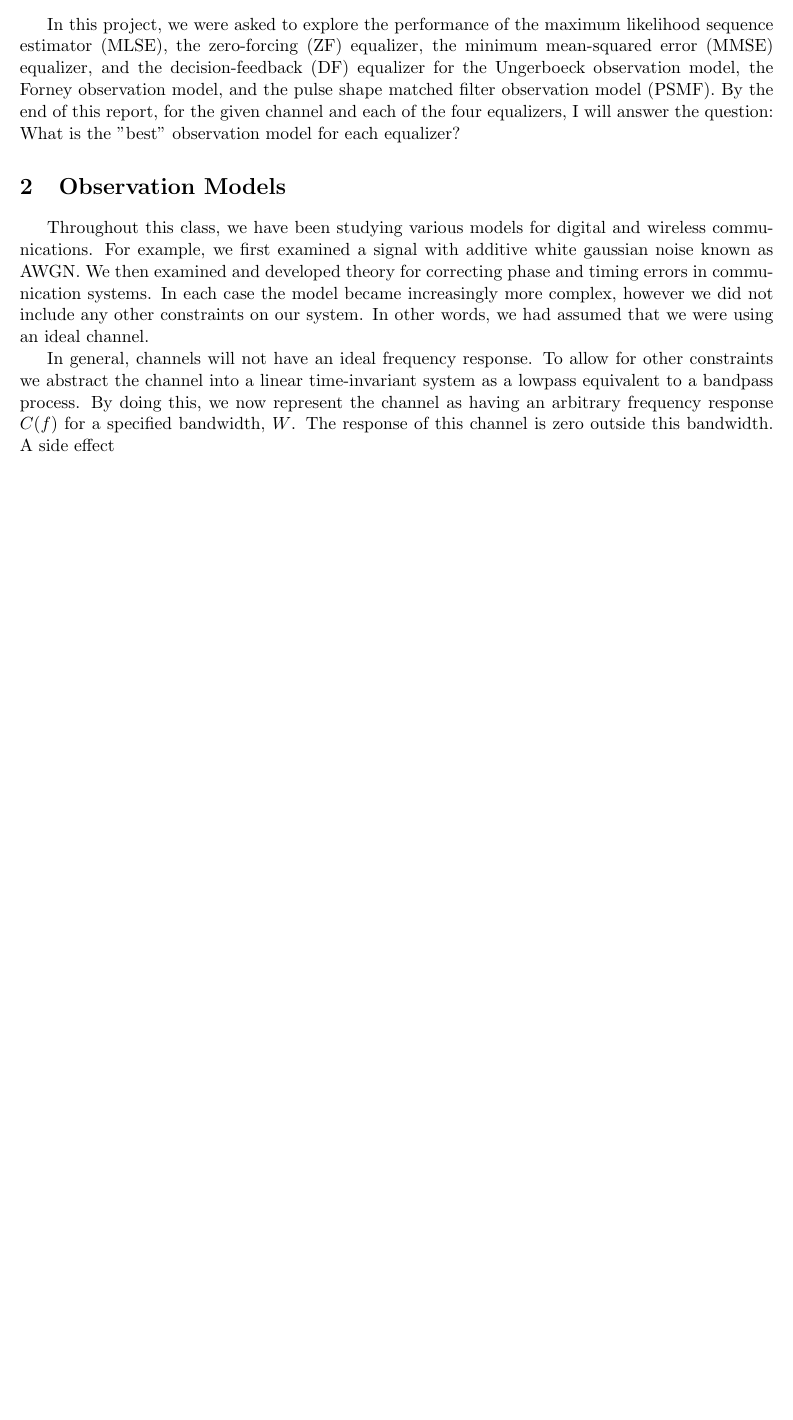
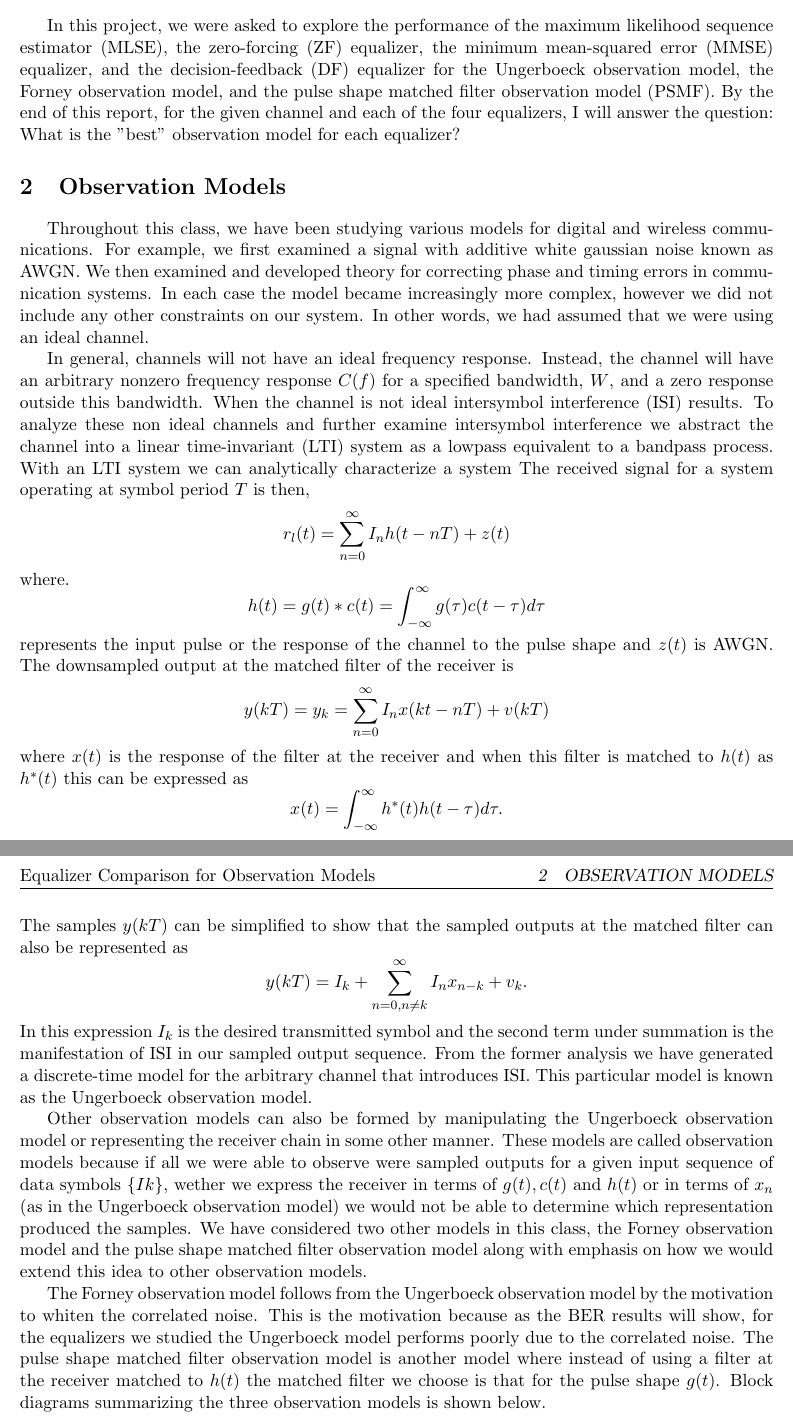
Before and after one commit to mitchburnett/776final, a LaTeX document (report/paper/final_report.tex, which reads report/LaTeXTemplate/header.tex): part of the page before the commit and two parts of pages 1 and 2 of 2 after it, the two joined at a grey line, cut so that both start at the same text, the shorter picture padded with empty space. Compiled offline with pdfLaTeX.

Commit message:
more typing...

```diff
--- a/report/LaTeXTemplate/header.tex
+++ b/report/LaTeXTemplate/header.tex
@@ -41,7 +41,8 @@
 \\ \large #2 \\ \vspace{-4pt} \rule{100pt}{1pt} \\ \vspace{1pt} \normalsize #3
 \\ \today \\ \rule{300pt}{2pt} \end{center}}
 
-\newcommand{\ProjTitle}[3]{\lhead{#2}\chead{#3} \begin{center} \rule{300pt}{2pt} \\ \LARGE #1
+% at chead if you want your name at the top middle of each following page at '#3'
+\newcommand{\ProjTitle}[3]{\lhead{#2}\chead{} \begin{center} \rule{300pt}{2pt} \\ \LARGE #1
 \\ \large #2 \\ \vspace{-4pt} \rule{100pt}{1pt} \\ \vspace{1pt} \normalsize #3
 \\ \today \\ \rule{300pt}{2pt} \end{center}}
 
--- a/report/paper/final_report.tex
+++ b/report/paper/final_report.tex
@@ -12,6 +12,24 @@ In this project, we were asked to explore the performance of the maximum likelih
 \section{Observation Models}
 Throughout this class, we have been studying various models for digital and wireless communications.  For example, we first examined a signal with additive white gaussian noise known as AWGN. We then examined and developed theory for correcting phase and timing errors in communication systems. In each case the model became increasingly more complex, however we did not include any other constraints on our system. In other words, we had assumed that we were using an ideal channel.
 
-In general, channels will not have an ideal frequency response. To allow for other constraints we abstract the channel into a linear time-invariant system as a lowpass equivalent to a bandpass process. By doing this, we now represent the channel as having an arbitrary frequency response $C(f)$ for a specified bandwidth, $W$. The response of this channel is zero outside this bandwidth. A side effect
+In general, channels will not have an ideal frequency response. Instead, the channel will have an arbitrary nonzero frequency response $C(f)$ for a specified bandwidth, $W$, and a zero response outside this bandwidth. When the channel is not ideal intersymbol interference (ISI) results. To analyze these non ideal channels and further examine intersymbol interference we abstract the channel into a linear time-invariant (LTI) system as a lowpass equivalent to a bandpass process. With an LTI system we can analytically characterize a system
+% Figure of abstracted model
+The received signal for a system operating at symbol period $T$ is then,
+\[ r_l(t) = \sum_{n=0}^{\infty} I_n h(t -nT) + z(t) \]
+where.
+\[h(t) =  g(t) * c(t) = \int_{-\infty}^{\infty} g(\tau)c(t-\tau)d\tau \]
+represents the input pulse or the response of the channel to the pulse shape and $z(t)$ is AWGN. The downsampled output at the matched filter of the receiver is
+\[ y(kT) = y_k = \sum_{n=0}^{\infty} I_n x(kt-nT) + v(kT)\]
+where $x(t)$ is the response of the filter at the receiver and when this filter is matched to $h(t)$ as $h^*(t)$ this can be expressed as
+\[x(t) = \int_{-\infty}^{\infty} h^*(t)h(t-\tau) d\tau. \]
+The samples $y(kT)$ can be simplified to show that the sampled outputs at the matched filter can also be represented as
+\[ y(kT) = I_k + \sum_{n=0, n \neq k}^{\infty} I_n x_{n-k} + v_{k}. \]
+In this expression $I_k$ is the desired transmitted symbol and the second term under summation is the manifestation of ISI in our sampled output sequence.
+From the former analysis we have generated a discrete-time model for the arbitrary channel that introduces ISI. This particular model is known as the Ungerboeck observation model.
+
+Other observation models can also be formed by manipulating the Ungerboeck observation model or representing the receiver chain in some other manner. These models are called observation models because if all we were able to observe were sampled outputs for a given input sequence of data symbols $\{Ik\}$, wether we express the receiver in terms of $g(t), c(t)$ and $h(t)$ or in terms of $x_n$ (as in the Ungerboeck observation model) we would not be able to determine which representation produced the samples. We have considered two other models in this class, the Forney observation model and the pulse shape matched filter observation model along with emphasis on how we would extend this idea to other observation models.
+
+The Forney observation model follows from the Ungerboeck observation model by the motivation to whiten the correlated noise. This is the motivation because as the BER results will show, for the equalizers we studied the Ungerboeck model performs poorly due to the correlated noise. The pulse shape matched filter observation model is another model where instead of using a filter at the receiver matched to $h(t)$ the matched filter we choose is that for the pulse shape $g(t)$. Block diagrams summarizing the three observation models is shown below.
+% Observation models figure.
 
 \end{document}
```
